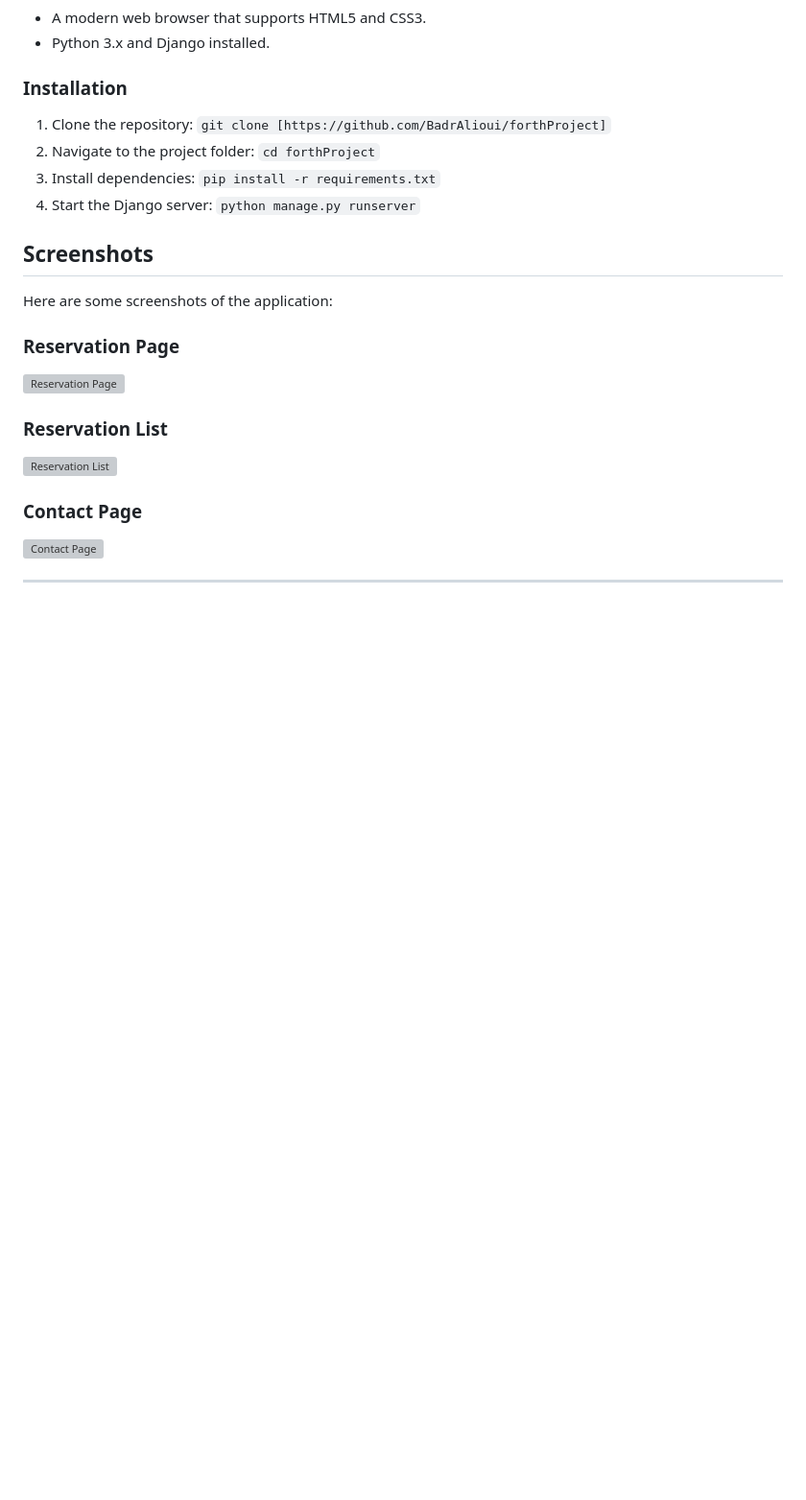
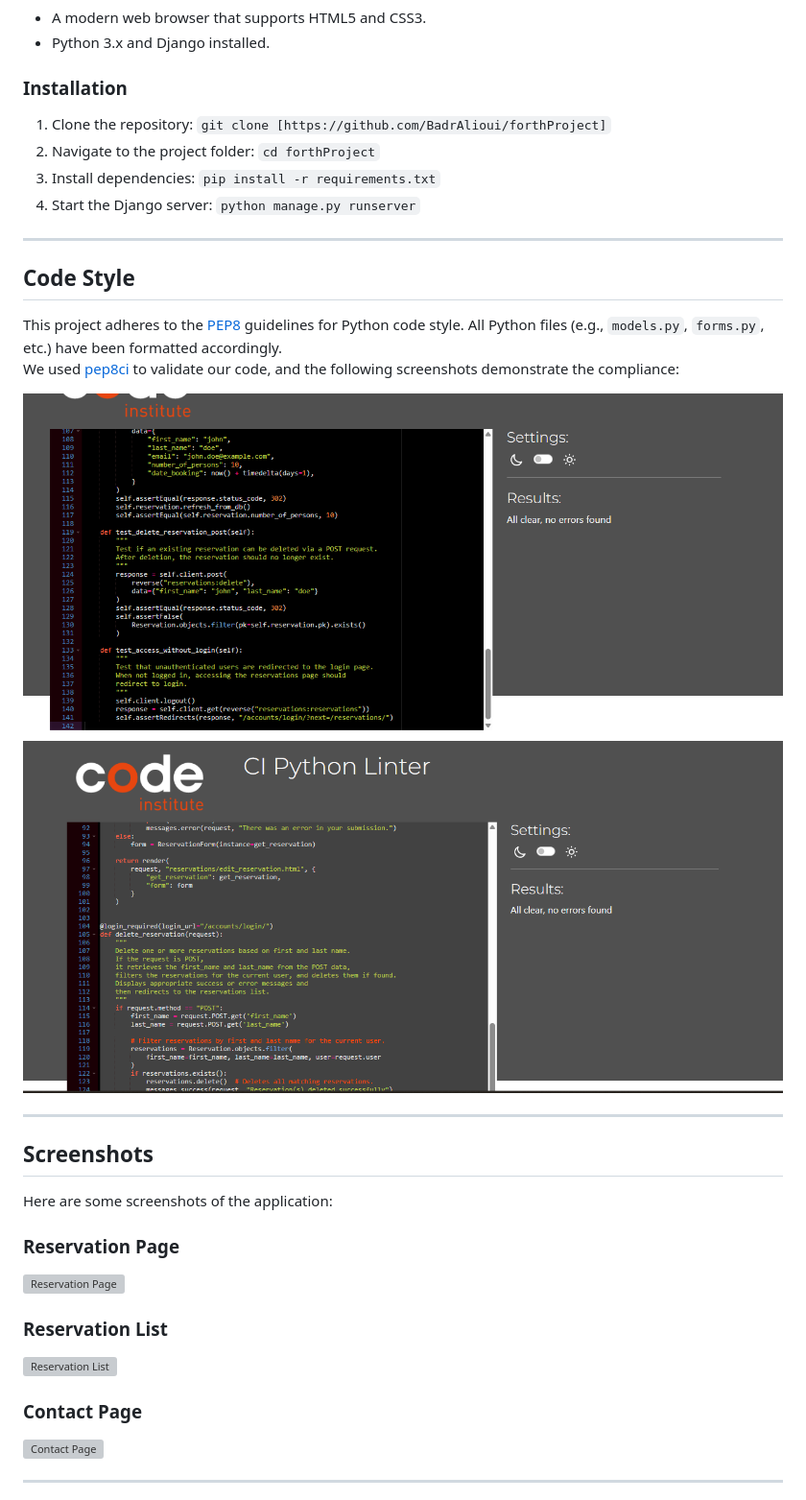
Before and after one commit to BadrAlioui/forthProject, a Markdown page: README.md, the part around the change. Shown: that part at 96% size. Drawn GitHub-style; pictures changed too: media/images/validator_reservation_test_view.png (added), media/images/validator_reservation_view.png (added); blank space fills up the shorter version; grey boxes are pictures that could not be loaded.

Commit message:
style: apply PEP8 formatting corrections to all Python files (models.py, forms.py, etc.)

```diff
--- a/README.md
+++ b/README.md
@@ -52,6 +52,17 @@ Django's authentication makes it easy to handle these features while keeping eve
 2. Navigate to the project folder: `cd forthProject`
 3. Install dependencies: `pip install -r requirements.txt`
 4. Start the Django server: `python manage.py runserver`
+
+---
+## Code Style
+
+This project adheres to the [PEP8](https://www.python.org/dev/peps/pep-0008/) guidelines for Python code style. All Python files (e.g., `models.py`, `forms.py`, etc.) have been formatted accordingly.
+We used [pep8ci](https://pep8ci.herokuapp.com/) to validate our code, and the following screenshots demonstrate the compliance:
+
+![PEP8CI Screenshot 1](/media/images/validator_reservation_test_view.png)
+![PEP8CI Screenshot 2](/media/images/validator_reservation_view.png)
+
+---
 
 ## Screenshots
 
```
